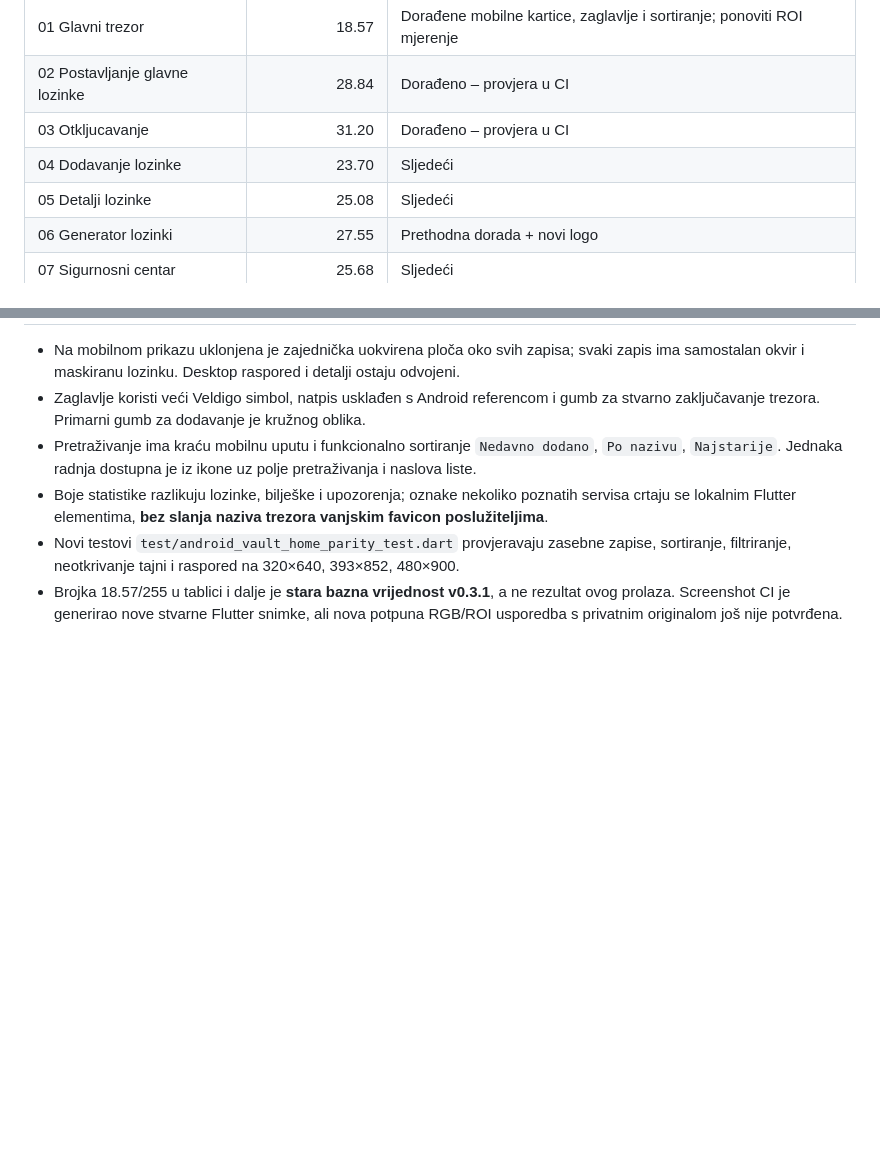
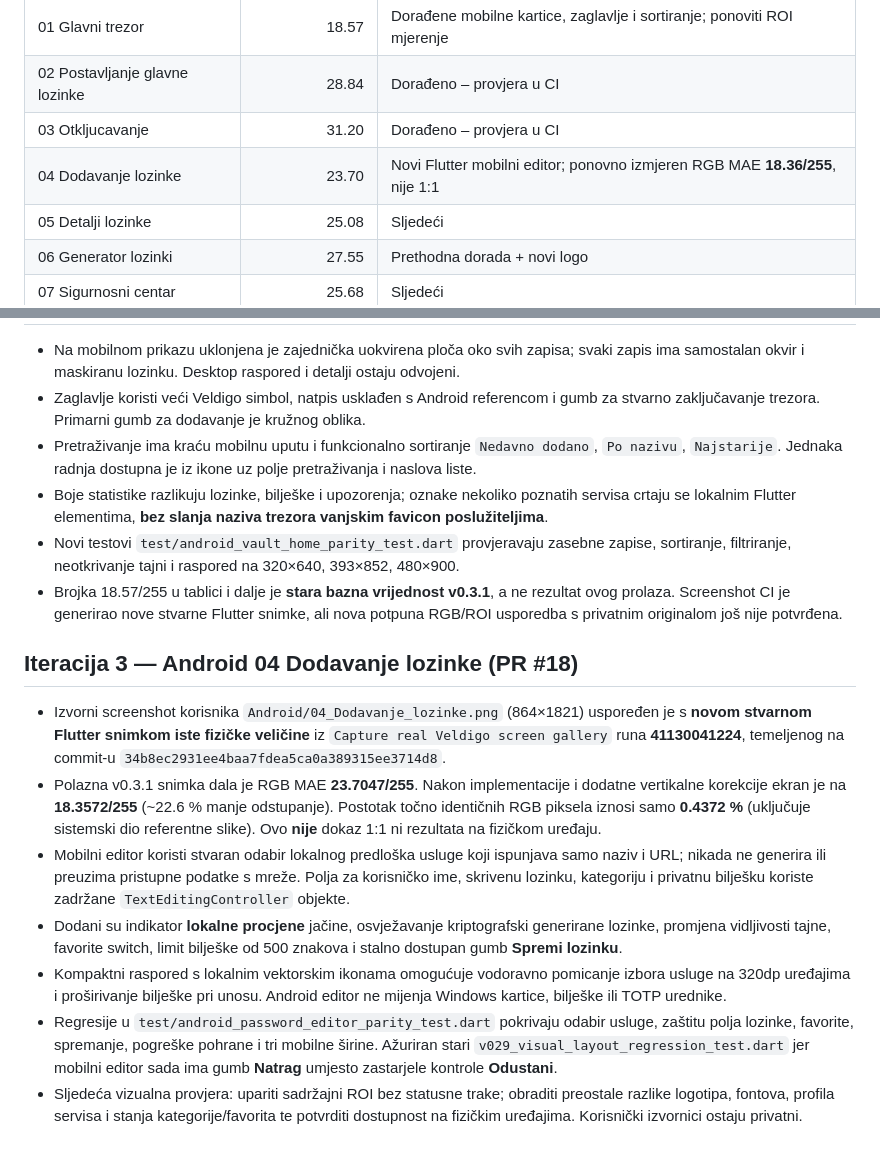
Before and after one commit to bren-wp/Password-Manager, a Markdown page: docs/PIXEL_PARITY_TRACKER_V034.md, 2 parts joined by grey strips. Drawn GitHub-style; blank space fills up the shorter version.

Commit message:
docs(parity): record real Android 04 before-after MAE and remaining pixel differences

```diff
--- a/docs/PIXEL_PARITY_TRACKER_V034.md
+++ b/docs/PIXEL_PARITY_TRACKER_V034.md
@@ -14,7 +14,7 @@
 | 01 Glavni trezor | 18.57 | Dorađene mobilne kartice, zaglavlje i sortiranje; ponoviti ROI mjerenje |
 | 02 Postavljanje glavne lozinke | 28.84 | Dorađeno – provjera u CI |
 | 03 Otkljucavanje | 31.20 | Dorađeno – provjera u CI |
-| 04 Dodavanje lozinke | 23.70 | Sljedeći |
+| 04 Dodavanje lozinke | 23.70 | Novi Flutter mobilni editor; ponovno izmjeren RGB MAE **18.36/255**, nije 1:1 |
 | 05 Detalji lozinke | 25.08 | Sljedeći |
 | 06 Generator lozinki | 27.55 | Prethodna dorada + novi logo |
 | 07 Sigurnosni centar | 25.68 | Sljedeći |
@@ -71,3 +71,13 @@ Ne postoji valjano dokazano stanje "svih 26 1:1". Tridesetak piksela ukupne pogr
 - Boje statistike razlikuju lozinke, bilješke i upozorenja; oznake nekoliko poznatih servisa crtaju se lokalnim Flutter elementima, **bez slanja naziva trezora vanjskim favicon poslužiteljima**.
 - Novi testovi `test/android_vault_home_parity_test.dart` provjeravaju zasebne zapise, sortiranje, filtriranje, neotkrivanje tajni i raspored na 320×640, 393×852, 480×900.
 - Brojka 18.57/255 u tablici i dalje je **stara bazna vrijednost v0.3.1**, a ne rezultat ovog prolaza. Screenshot CI je generirao nove stvarne Flutter snimke, ali nova potpuna RGB/ROI usporedba s privatnim originalom još nije potvrđena.
+
+## Iteracija 3 — Android 04 Dodavanje lozinke (PR #18)
+
+- Izvorni screenshot korisnika `Android/04_Dodavanje_lozinke.png` (864×1821) uspoređen je s **novom stvarnom Flutter snimkom iste fizičke veličine** iz `Capture real Veldigo screen gallery` runa **41130041224**, temeljenog na commit-u `34b8ec2931ee4baa7fdea5ca0a389315ee3714d8`.
+- Polazna v0.3.1 snimka dala je RGB MAE **23.7047/255**. Nakon implementacije i dodatne vertikalne korekcije ekran je na **18.3572/255** (~22.6 % manje odstupanje). Postotak točno identičnih RGB piksela iznosi samo **0.4372 %** (uključuje sistemski dio referentne slike). Ovo **nije** dokaz 1:1 ni rezultata na fizičkom uređaju.
+- Mobilni editor koristi stvaran odabir lokalnog predloška usluge koji ispunjava samo naziv i URL; nikada ne generira ili preuzima pristupne podatke s mreže. Polja za korisničko ime, skrivenu lozinku, kategoriju i privatnu bilješku koriste zadržane `TextEditingController` objekte.
+- Dodani su indikator **lokalne procjene** jačine, osvježavanje kriptografski generirane lozinke, promjena vidljivosti tajne, favorite switch, limit bilješke od 500 znakova i stalno dostupan gumb **Spremi lozinku**.
+- Kompaktni raspored s lokalnim vektorskim ikonama omogućuje vodoravno pomicanje izbora usluge na 320dp uređajima i proširivanje bilješke pri unosu. Android editor ne mijenja Windows kartice, bilješke ili TOTP urednike.
+- Regresije u `test/android_password_editor_parity_test.dart` pokrivaju odabir usluge, zaštitu polja lozinke, favorite, spremanje, pogreške pohrane i tri mobilne širine. Ažuriran stari `v029_visual_layout_regression_test.dart` jer mobilni editor sada ima gumb **Natrag** umjesto zastarjele kontrole **Odustani**.
+- Sljedeća vizualna provjera: upariti sadržajni ROI bez statusne trake; obraditi preostale razlike logotipa, fontova, profila servisa i stanja kategorije/favorita te potvrditi dostupnost na fizičkim uređajima. Korisnički izvornici ostaju privatni.
```
